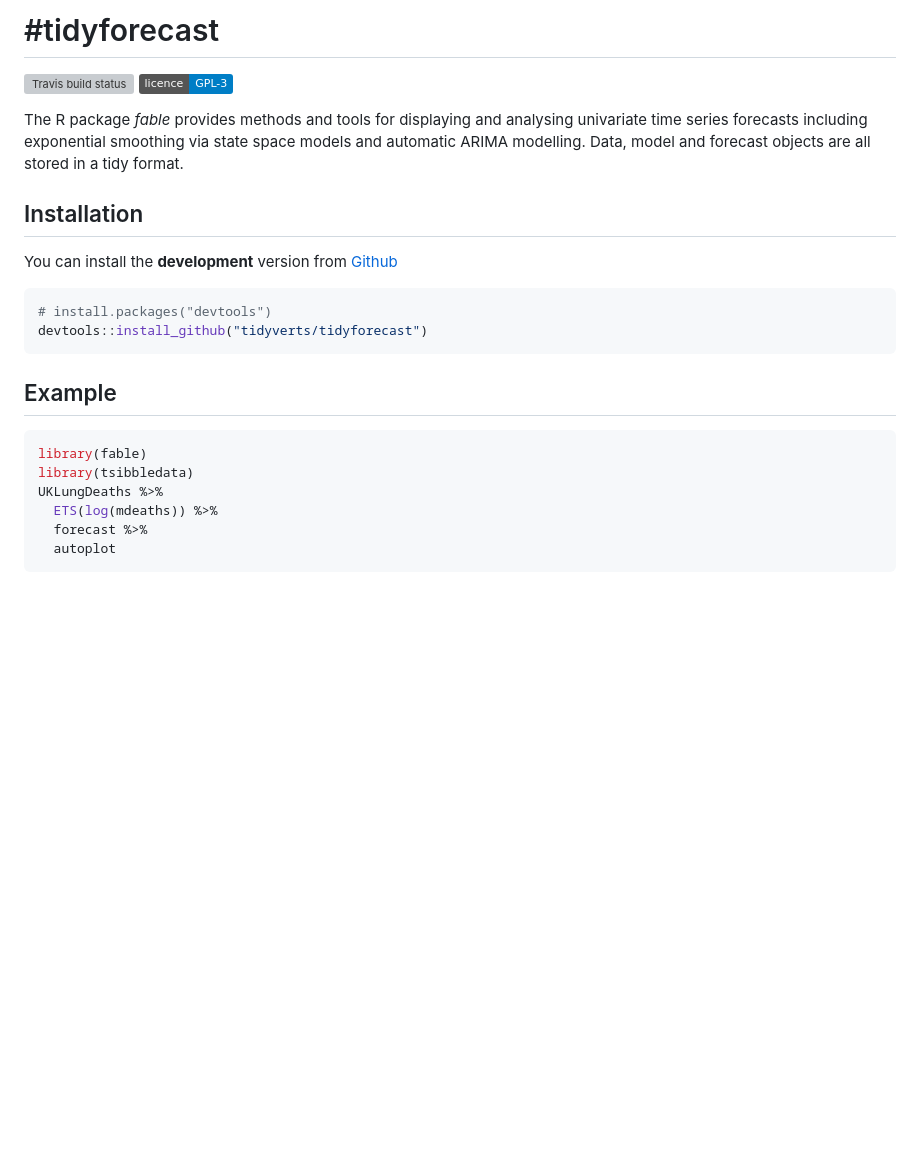
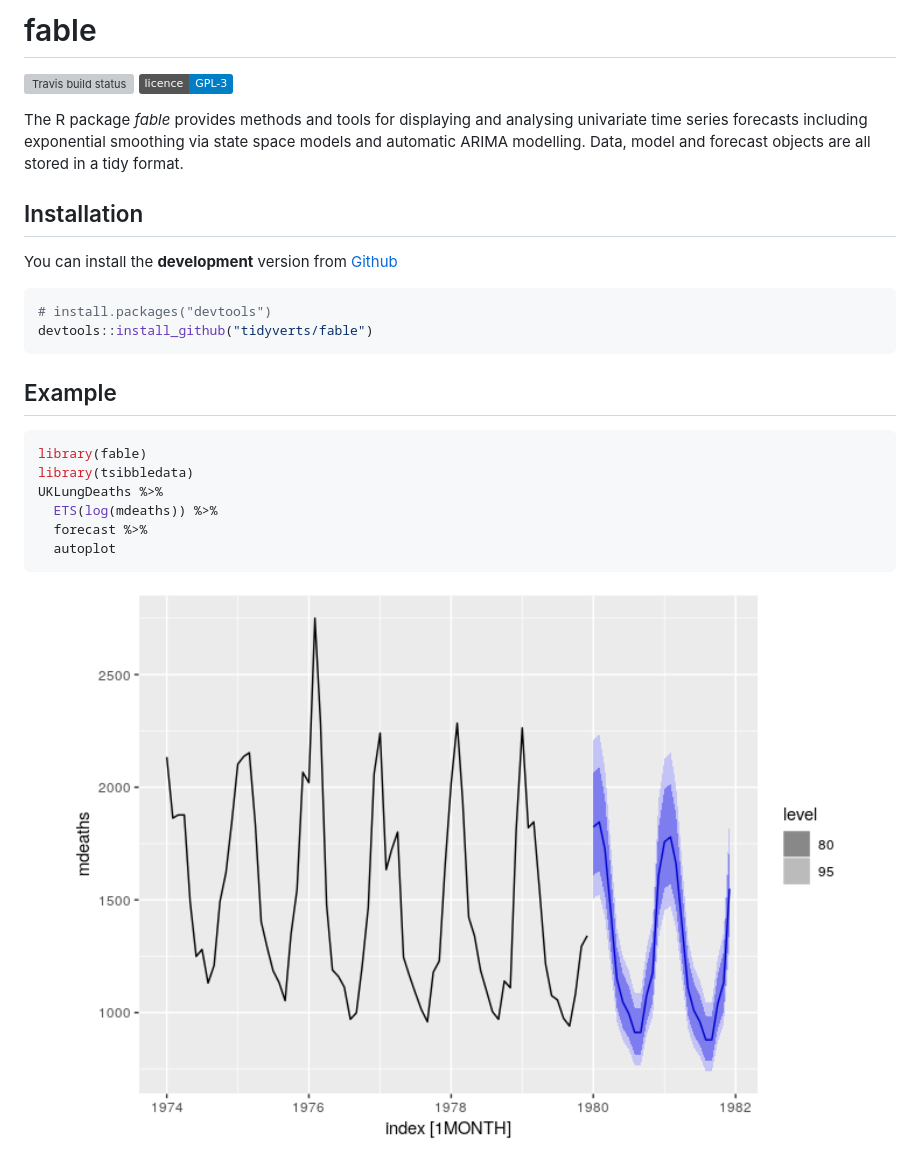
Before and after one commit to tidyverts/fable, a Markdown page: README.md, the part around the change printed below. GitHub-like rendering; pictures changed too: man/figures/README-example-1.png (added); badges without logos; blank space fills up the shorter version; grey boxes are pictures that could not be loaded.

Commit message:
Updated README for fable transition

````diff
--- a/README.md
+++ b/README.md
@@ -1,5 +1,5 @@
 
 <!-- README.md is generated from README.Rmd. Please edit that file -->
-\#tidyforecast
-==============
+fable
+=====
 
@@ -14,7 +14,7 @@ You can install the **development** version from [Github](https://github.com/tid
 
 ``` r
 # install.packages("devtools")
-devtools::install_github("tidyverts/tidyforecast")
+devtools::install_github("tidyverts/fable")
 ```
 
 Example
@@ -28,3 +28,5 @@ UKLungDeaths %>%
   forecast %>%
   autoplot
 ```
+
+<img src="man/figures/README-example-1.png" width="100%" />
````
Also changed, not shown: other parts of README.md (+2 -2 lines), 1 other file.
